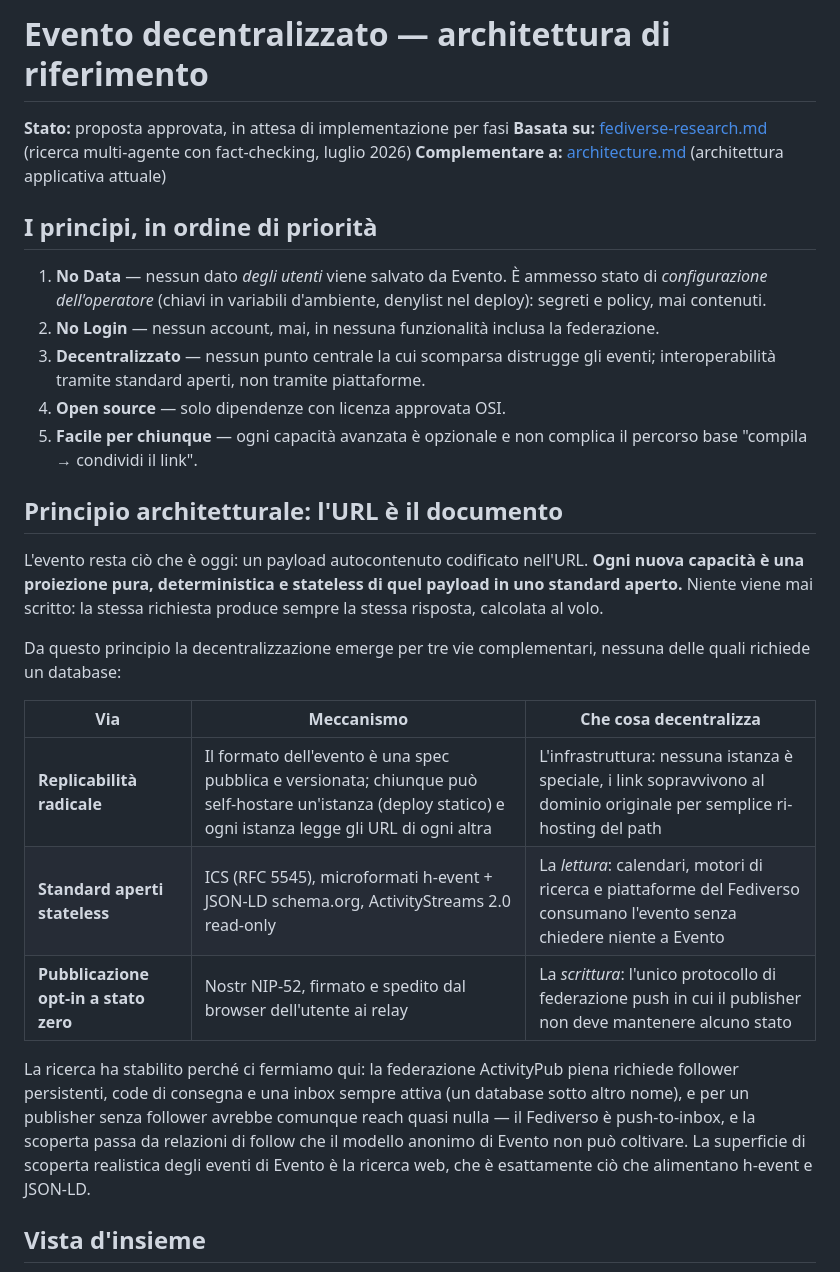
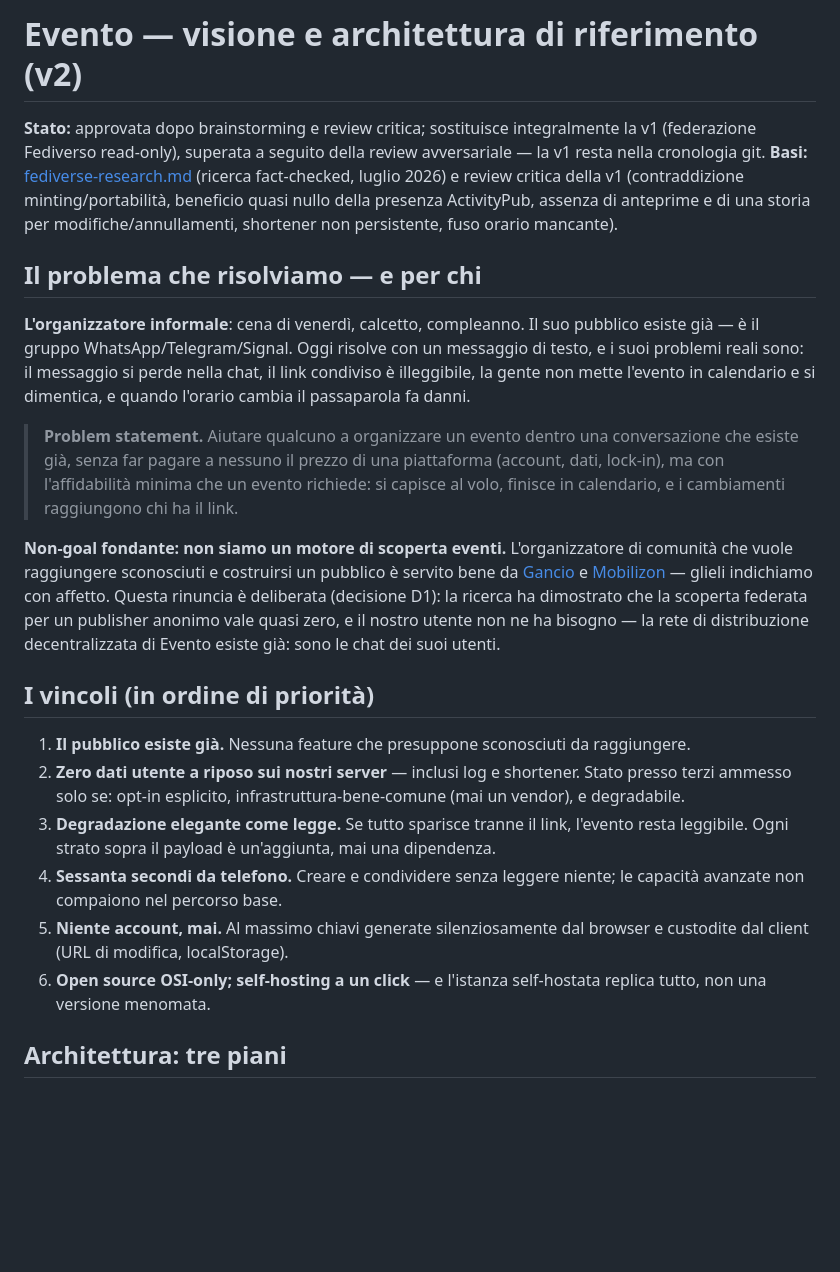
Before and after one commit to AlbyIanna/evento, a Markdown page: docs/architecture-decentralized.md, the part around one of its changes. GitHub-like rendering; blank space fills up the shorter version.

````diff
--- a/docs/architecture-decentralized.md
+++ b/docs/architecture-decentralized.md
@@ -1,32 +1,26 @@
-# Evento decentralizzato — architettura di riferimento
+# Evento — visione e architettura di riferimento (v2)
 
-**Stato:** proposta approvata, in attesa di implementazione per fasi
-**Basata su:** [fediverse-research.md](fediverse-research.md) (ricerca multi-agente con fact-checking, luglio 2026)
-**Complementare a:** [architecture.md](architecture.md) (architettura applicativa attuale)
+**Stato:** approvata dopo brainstorming e review critica; sostituisce integralmente la v1 (federazione Fediverso read-only), superata a seguito della review avversariale — la v1 resta nella cronologia git.
+**Basi:** [fediverse-research.md](fediverse-research.md) (ricerca fact-checked, luglio 2026) e review critica della v1 (contraddizione minting/portabilità, beneficio quasi nullo della presenza ActivityPub, assenza di anteprime e di una storia per modifiche/annullamenti, shortener non persistente, fuso orario mancante).
 
-## I principi, in ordine di priorità
+## Il problema che risolviamo — e per chi
 
-1. **No Data** — nessun dato *degli utenti* viene salvato da Evento. È ammesso stato di *configurazione dell'operatore* (chiavi in variabili d'ambiente, denylist nel deploy): segreti e policy, mai contenuti.
-2. **No Login** — nessun account, mai, in nessuna funzionalità inclusa la federazione.
-3. **Decentralizzato** — nessun punto centrale la cui scomparsa distrugge gli eventi; interoperabilità tramite standard aperti, non tramite piattaforme.
-4. **Open source** — solo dipendenze con licenza approvata OSI.
-5. **Facile per chiunque** — ogni capacità avanzata è opzionale e non complica il percorso base "compila → condividi il link".
+**L'organizzatore informale**: cena di venerdì, calcetto, compleanno. Il suo pubblico esiste già — è il gruppo WhatsApp/Telegram/Signal. Oggi risolve con un messaggio di testo, e i suoi problemi reali sono: il messaggio si perde nella chat, il link condiviso è illeggibile, la gente non mette l'evento in calendario e si dimentica, e quando l'orario cambia il passaparola fa danni.
 
-## Principio architetturale: l'URL è il documento
+> **Problem statement.** Aiutare qualcuno a organizzare un evento dentro una conversazione che esiste già, senza far pagare a nessuno il prezzo di una piattaforma (account, dati, lock-in), ma con l'affidabilità minima che un evento richiede: si capisce al volo, finisce in calendario, e i cambiamenti raggiungono chi ha il link.
 
-L'evento resta ciò che è oggi: un payload autocontenuto codificato nell'URL. **Ogni nuova capacità è una proiezione pura, deterministica e stateless di quel payload in uno standard aperto.** Niente viene mai scritto: la stessa richiesta produce sempre la stessa risposta, calcolata al volo.
+**Non-goal fondante: non siamo un motore di scoperta eventi.** L'organizzatore di comunità che vuole raggiungere sconosciuti e costruirsi un pubblico è servito bene da [Gancio](https://gancio.org/) e [Mobilizon](https://mobilizon.org/) — glieli indichiamo con affetto. Questa rinuncia è deliberata (decisione D1): la ricerca ha dimostrato che la scoperta federata per un publisher anonimo vale quasi zero, e il nostro utente non ne ha bisogno — la rete di distribuzione decentralizzata di Evento esiste già: sono le chat dei suoi utenti.
 
-Da questo principio la decentralizzazione emerge per tre vie complementari, nessuna delle quali richiede un database:
+## I vincoli (in ordine di priorità)
 
-| Via | Meccanismo | Che cosa decentralizza |
-|---|---|---|
-| **Replicabilità radicale** | Il formato dell'evento è una spec pubblica e versionata; chiunque può self-hostare un'istanza (deploy statico) e ogni istanza legge gli URL di ogni altra | L'infrastruttura: nessuna istanza è speciale, i link sopravvivono al dominio originale per semplice ri-hosting del path |
-| **Standard aperti stateless** | ICS (RFC 5545), microformati h-event + JSON-LD schema.org, ActivityStreams 2.0 read-only | La *lettura*: calendari, motori di ricerca e piattaforme del Fediverso consumano l'evento senza chiedere niente a Evento |
-| **Pubblicazione opt-in a stato zero** | Nostr NIP-52, firmato e spedito dal browser dell'utente ai relay | La *scrittura*: l'unico protocollo di federazione push in cui il publisher non deve mantenere alcuno stato |
+1. **Il pubblico esiste già.** Nessuna feature che presuppone sconosciuti da raggiungere.
+2. **Zero dati utente a riposo sui nostri server** — inclusi log e shortener. Stato presso terzi ammesso solo se: opt-in esplicito, infrastruttura-bene-comune (mai un vendor), e degradabile.
+3. **Degradazione elegante come legge.** Se tutto sparisce tranne il link, l'evento resta leggibile. Ogni strato sopra il payload è un'aggiunta, mai una dipendenza.
+4. **Sessanta secondi da telefono.** Creare e condividere senza leggere niente; le capacità avanzate non compaiono nel percorso base.
+5. **Niente account, mai.** Al massimo chiavi generate silenziosamente dal browser e custodite dal client (URL di modifica, localStorage).
+6. **Open source OSI-only; self-hosting a un click** — e l'istanza self-hostata replica tutto, non una versione menomata.
 
-La ricerca ha stabilito perché ci fermiamo qui: la federazione ActivityPub piena richiede follower persistenti, code di consegna e una inbox sempre attiva (un database sotto altro nome), e per un publisher senza follower avrebbe comunque reach quasi nulla — il Fediverso è push-to-inbox, e la scoperta passa da relazioni di follow che il modello anonimo di Evento non può coltivare. La superficie di scoperta realistica degli eventi di Evento è la ricerca web, che è esattamente ciò che alimentano h-event e JSON-LD.
-
-## Vista d'insieme
+## Architettura: tre piani
 
 ```mermaid
 flowchart TB
````
Also changed, not shown: other parts of docs/architecture-decentralized.md (+80 -72 lines).
